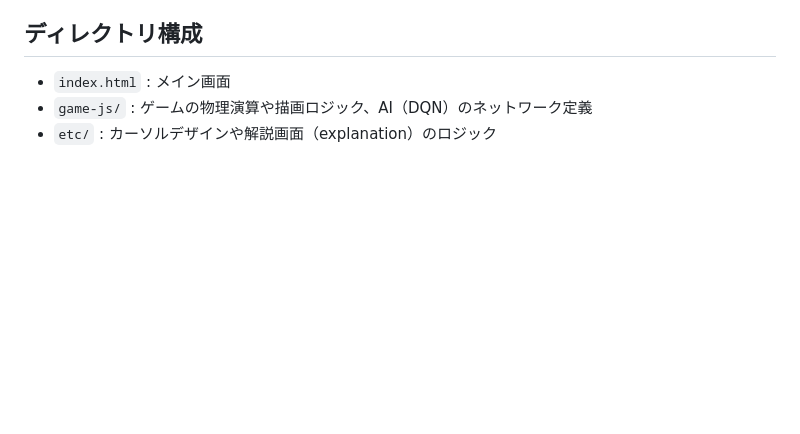
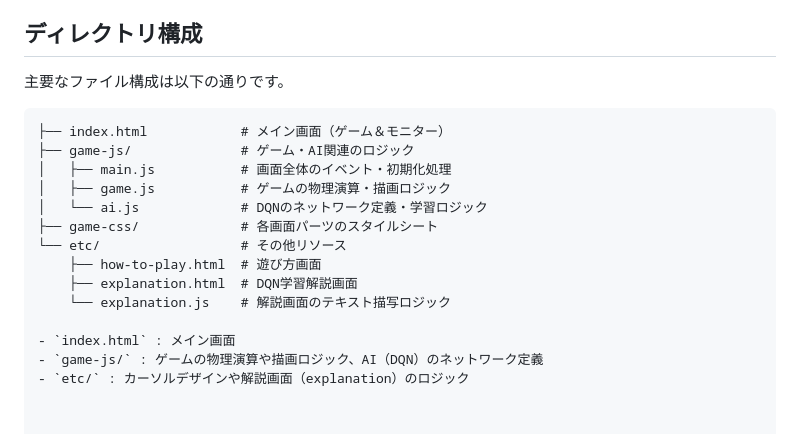
Before and after one commit to ayMizuguchi-AI/ai-projects, a Markdown page: DQN-Learning/README.md, the part around the change. Drawn GitHub-style; blank space fills up the shorter version.

````diff
--- a/DQN-Learning/README.md
+++ b/DQN-Learning/README.md
@@ -40,6 +40,19 @@
   - 「AIの学習シミュレーション」というテーマにマッチするよう、サイバー感や近未来感のあるUIデザインを意識して構築しました。
 
 ## ディレクトリ構成
+主要なファイル構成は以下の通りです。
+
+```text
+├── index.html            # メイン画面（ゲーム＆モニター）
+├── game-js/              # ゲーム・AI関連のロジック
+│   ├── main.js           # 画面全体のイベント・初期化処理
+│   ├── game.js           # ゲームの物理演算・描画ロジック
+│   └── ai.js             # DQNのネットワーク定義・学習ロジック
+├── game-css/             # 各画面パーツのスタイルシート
+└── etc/                  # その他リソース
+    ├── how-to-play.html  # 遊び方画面
+    ├── explanation.html  # DQN学習解説画面
+    └── explanation.js    # 解説画面のテキスト描写ロジック
 
 - `index.html` : メイン画面
 - `game-js/` : ゲームの物理演算や描画ロジック、AI（DQN）のネットワーク定義
````
